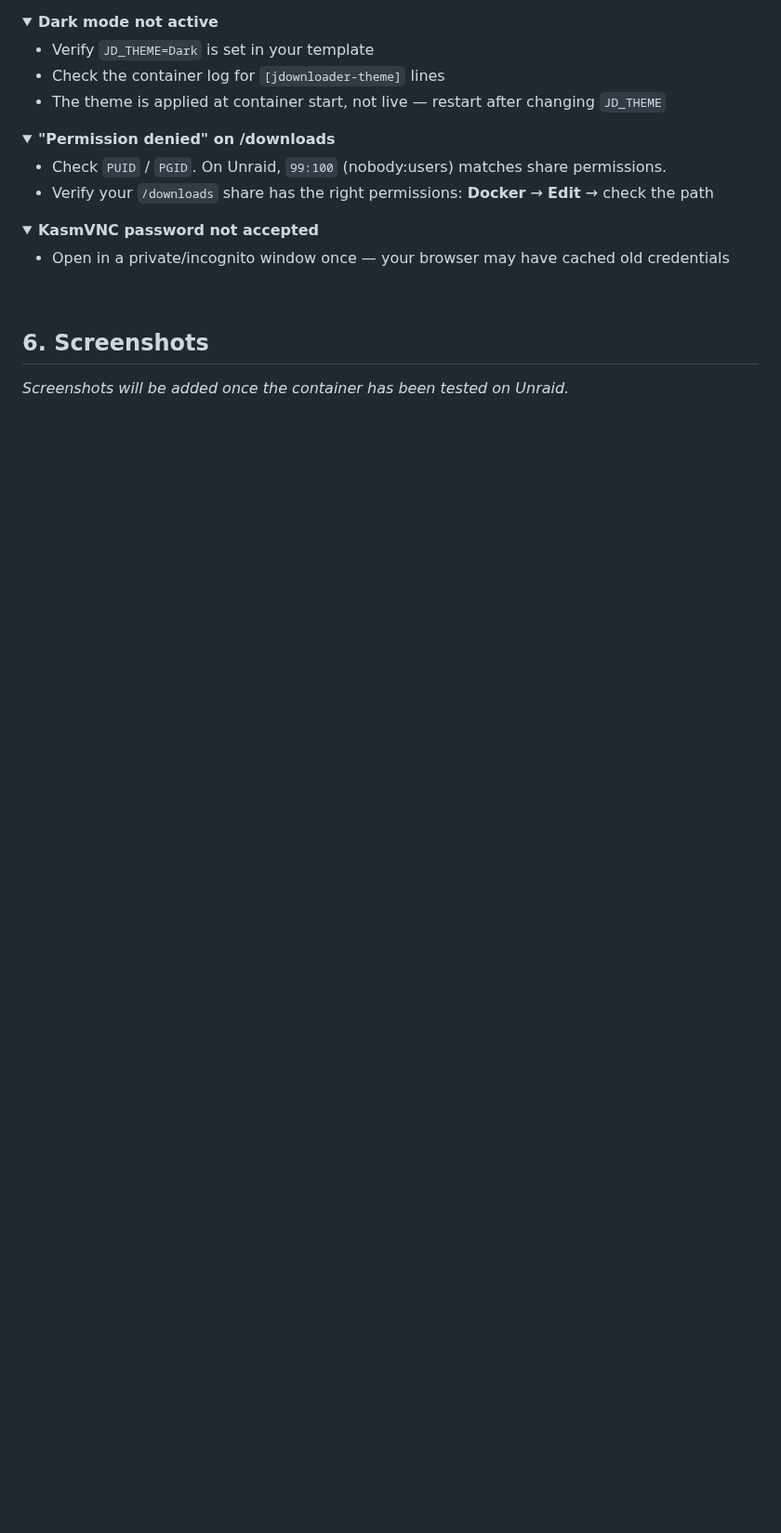
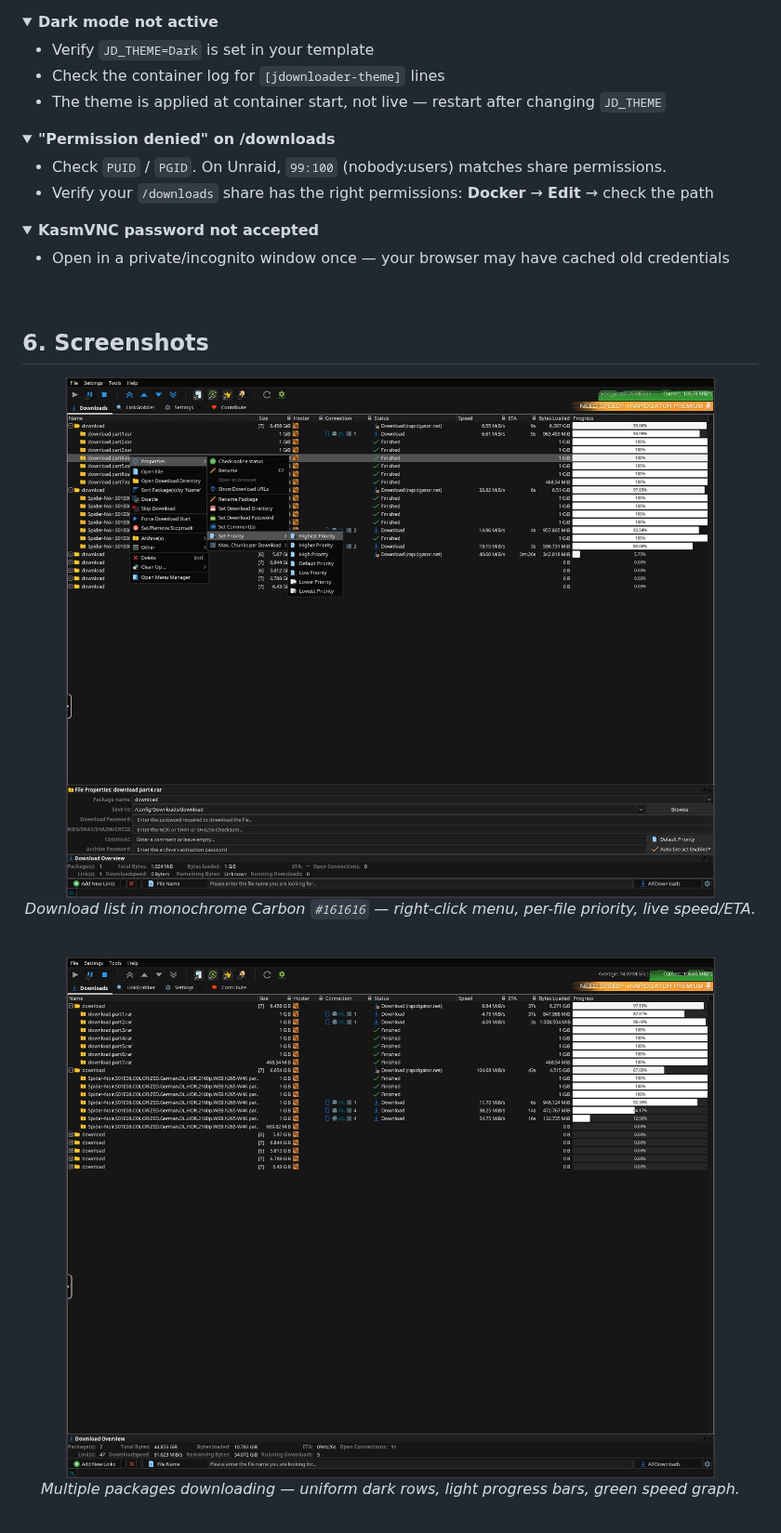
Before and after one commit to junkerderprovinz/jdownloader, a Markdown page: README.md, the part around one of its changes. Shown at 93% size. Drawn GitHub-style; pictures changed too: .github/assets/screenshots/jdownloader-1.jpg (added), .github/assets/screenshots/jdownloader-2.jpg (added); folded sections open; blank space fills up the shorter version.

Commit message:
docs(readme): add app screenshots to section 6
Individual download-list, downloads and settings captures (1080p JPG,
krusader-style), each in its own centred block with a caption.

```diff
--- a/README.md
+++ b/README.md
@@ -246,4 +246,17 @@ The base image also supports `/config/custom-cont-init.d/` for your own init scr
 
 ## 6. Screenshots
 
-*Screenshots will be added once the container has been tested on Unraid.*
+<p align="center">
+  <img src=".github/assets/screenshots/jdownloader-1.jpg" alt="JDownloader download list with the Carbon dark theme and right-click menu" width="90%">
+  <br><em>Download list in monochrome Carbon <code>#161616</code> — right-click menu, per-file priority, live speed/ETA.</em>
+</p>
+
+<br>
+
+<p align="center">
+  <img src=".github/assets/screenshots/jdownloader-2.jpg" alt="JDownloader downloading multiple packages with the dark theme" width="90%">
+  <br><em>Multiple packages downloading — uniform dark rows, light progress bars, green speed graph.</em>
+</p>
+
+<br>
+
```
Also changed, not shown: other parts of README.md (+4 -0 lines), .github/assets/screenshots/jdownloader-3.jpg (added).
